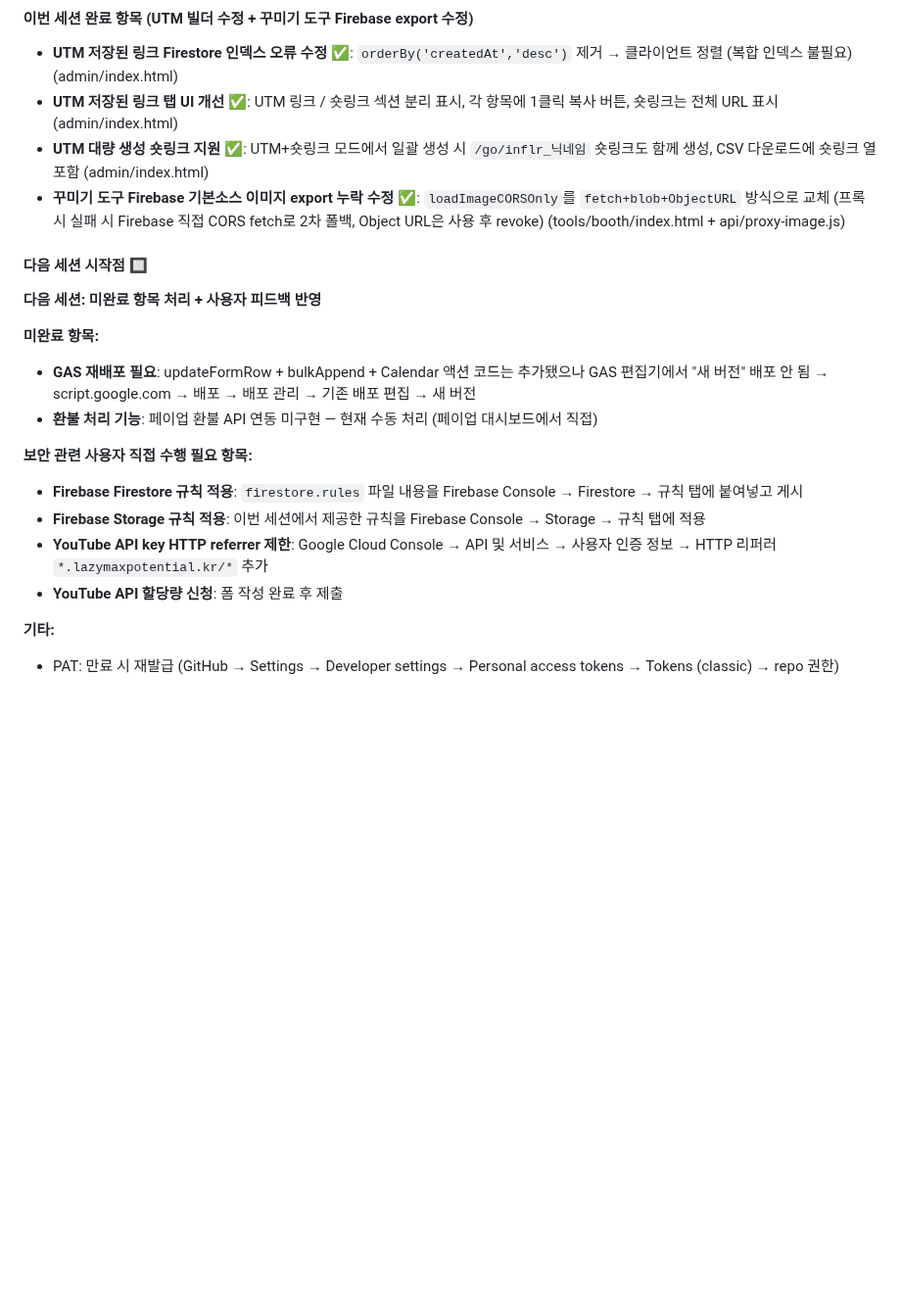
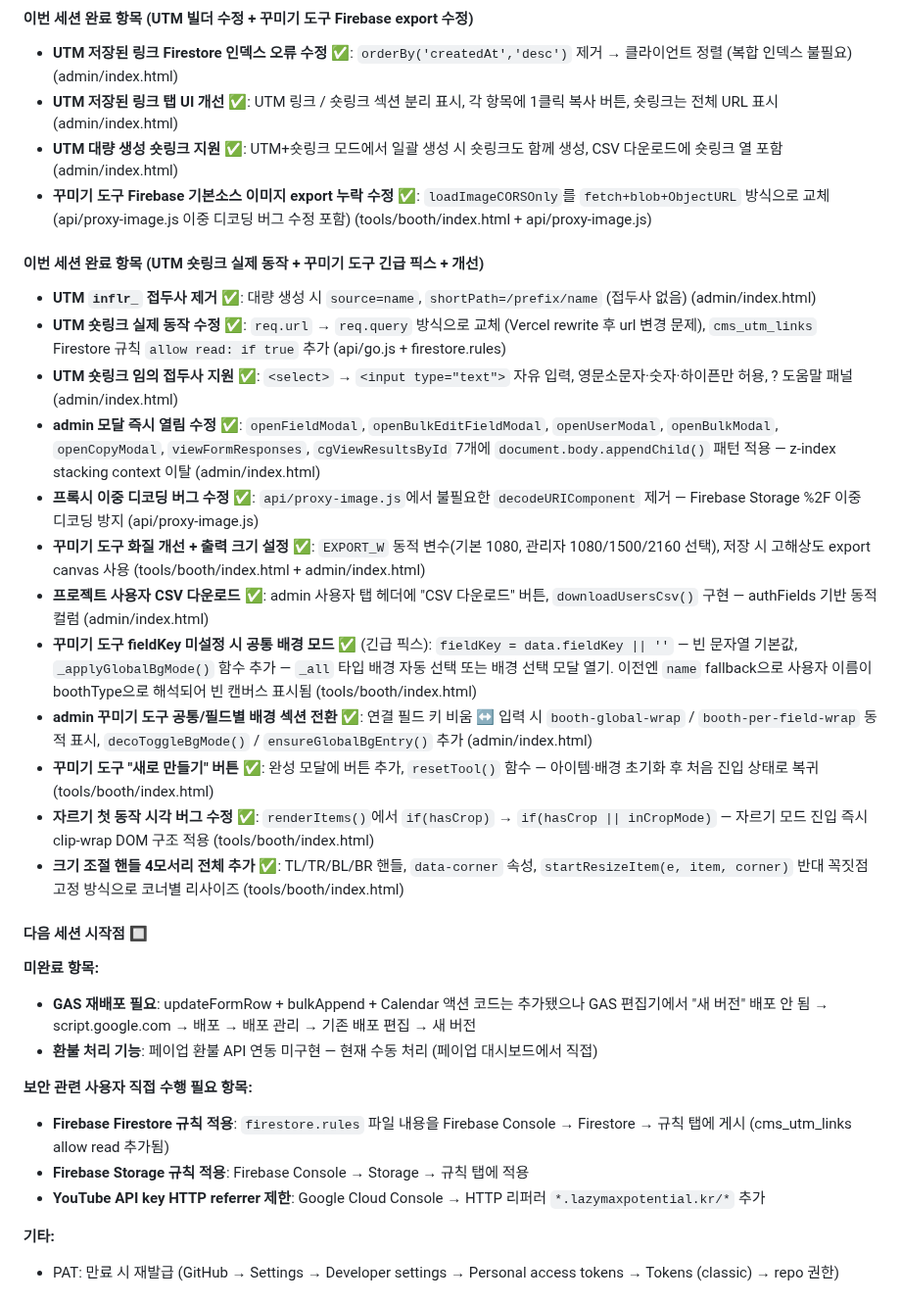
Before and after one commit to beybusiness-bit/lmp-website, a Markdown page: CLAUDE.md, the part around the change. Shown at 98% size. Drawn GitHub-style; blank space fills up the shorter version.

Commit message:
CLAUDE.md 갱신 — 이번 세션 완료 항목 + 다음 세션 시작점 업데이트
https://claude.ai/code/session_01KuUyKXocVh2xZUPKg55G72

```diff
--- a/CLAUDE.md
+++ b/CLAUDE.md
@@ -806,22 +806,33 @@ match /cms_payment_records/{doc} { allow read: if true; }
 #### 이번 세션 완료 항목 (UTM 빌더 수정 + 꾸미기 도구 Firebase export 수정)
 - **UTM 저장된 링크 Firestore 인덱스 오류 수정** ✅: `orderBy('createdAt','desc')` 제거 → 클라이언트 정렬 (복합 인덱스 불필요) (admin/index.html)
 - **UTM 저장된 링크 탭 UI 개선** ✅: UTM 링크 / 숏링크 섹션 분리 표시, 각 항목에 1클릭 복사 버튼, 숏링크는 전체 URL 표시 (admin/index.html)
-- **UTM 대량 생성 숏링크 지원** ✅: UTM+숏링크 모드에서 일괄 생성 시 `/go/inflr_닉네임` 숏링크도 함께 생성, CSV 다운로드에 숏링크 열 포함 (admin/index.html)
-- **꾸미기 도구 Firebase 기본소스 이미지 export 누락 수정** ✅: `loadImageCORSOnly`를 `fetch+blob+ObjectURL` 방식으로 교체 (프록시 실패 시 Firebase 직접 CORS fetch로 2차 폴백, Object URL은 사용 후 revoke) (tools/booth/index.html + api/proxy-image.js)
+- **UTM 대량 생성 숏링크 지원** ✅: UTM+숏링크 모드에서 일괄 생성 시 숏링크도 함께 생성, CSV 다운로드에 숏링크 열 포함 (admin/index.html)
+- **꾸미기 도구 Firebase 기본소스 이미지 export 누락 수정** ✅: `loadImageCORSOnly`를 `fetch+blob+ObjectURL` 방식으로 교체 (api/proxy-image.js 이중 디코딩 버그 수정 포함) (tools/booth/index.html + api/proxy-image.js)
+
+#### 이번 세션 완료 항목 (UTM 숏링크 실제 동작 + 꾸미기 도구 긴급 픽스 + 개선)
+- **UTM `inflr_` 접두사 제거** ✅: 대량 생성 시 `source=name`, `shortPath=/prefix/name` (접두사 없음) (admin/index.html)
+- **UTM 숏링크 실제 동작 수정** ✅: `req.url` → `req.query` 방식으로 교체 (Vercel rewrite 후 url 변경 문제), `cms_utm_links` Firestore 규칙 `allow read: if true` 추가 (api/go.js + firestore.rules)
+- **UTM 숏링크 임의 접두사 지원** ✅: `<select>` → `<input type="text">` 자유 입력, 영문소문자·숫자·하이픈만 허용, ? 도움말 패널 (admin/index.html)
+- **admin 모달 즉시 열림 수정** ✅: `openFieldModal`, `openBulkEditFieldModal`, `openUserModal`, `openBulkModal`, `openCopyModal`, `viewFormResponses`, `cgViewResultsById` 7개에 `document.body.appendChild()` 패턴 적용 — z-index stacking context 이탈 (admin/index.html)
+- **프록시 이중 디코딩 버그 수정** ✅: `api/proxy-image.js`에서 불필요한 `decodeURIComponent` 제거 — Firebase Storage %2F 이중 디코딩 방지 (api/proxy-image.js)
+- **꾸미기 도구 화질 개선 + 출력 크기 설정** ✅: `EXPORT_W` 동적 변수(기본 1080, 관리자 1080/1500/2160 선택), 저장 시 고해상도 export canvas 사용 (tools/booth/index.html + admin/index.html)
+- **프로젝트 사용자 CSV 다운로드** ✅: admin 사용자 탭 헤더에 "CSV 다운로드" 버튼, `downloadUsersCsv()` 구현 — authFields 기반 동적 컬럼 (admin/index.html)
+- **꾸미기 도구 fieldKey 미설정 시 공통 배경 모드** ✅ (긴급 픽스): `fieldKey = data.fieldKey || ''` — 빈 문자열 기본값, `_applyGlobalBgMode()` 함수 추가 — `_all` 타입 배경 자동 선택 또는 배경 선택 모달 열기. 이전엔 `name` fallback으로 사용자 이름이 boothType으로 해석되어 빈 캔버스 표시됨 (tools/booth/index.html)
+- **admin 꾸미기 도구 공통/필드별 배경 섹션 전환** ✅: 연결 필드 키 비움 ↔ 입력 시 `booth-global-wrap` / `booth-per-field-wrap` 동적 표시, `decoToggleBgMode()` / `ensureGlobalBgEntry()` 추가 (admin/index.html)
+- **꾸미기 도구 "새로 만들기" 버튼** ✅: 완성 모달에 버튼 추가, `resetTool()` 함수 — 아이템·배경 초기화 후 처음 진입 상태로 복귀 (tools/booth/index.html)
+- **자르기 첫 동작 시각 버그 수정** ✅: `renderItems()`에서 `if(hasCrop)` → `if(hasCrop || inCropMode)` — 자르기 모드 진입 즉시 clip-wrap DOM 구조 적용 (tools/booth/index.html)
+- **크기 조절 핸들 4모서리 전체 추가** ✅: TL/TR/BL/BR 핸들, `data-corner` 속성, `startResizeItem(e, item, corner)` 반대 꼭짓점 고정 방식으로 코너별 리사이즈 (tools/booth/index.html)
 
 #### 다음 세션 시작점 🔲
-
-**다음 세션: 미완료 항목 처리 + 사용자 피드백 반영**
 
 **미완료 항목:**
 - **GAS 재배포 필요**: updateFormRow + bulkAppend + Calendar 액션 코드는 추가됐으나 GAS 편집기에서 "새 버전" 배포 안 됨 → script.google.com → 배포 → 배포 관리 → 기존 배포 편집 → 새 버전
 - **환불 처리 기능**: 페이업 환불 API 연동 미구현 — 현재 수동 처리 (페이업 대시보드에서 직접)
 
 **보안 관련 사용자 직접 수행 필요 항목:**
-- **Firebase Firestore 규칙 적용**: `firestore.rules` 파일 내용을 Firebase Console → Firestore → 규칙 탭에 붙여넣고 게시
-- **Firebase Storage 규칙 적용**: 이번 세션에서 제공한 규칙을 Firebase Console → Storage → 규칙 탭에 적용
-- **YouTube API key HTTP referrer 제한**: Google Cloud Console → API 및 서비스 → 사용자 인증 정보 → HTTP 리퍼러 `*.lazymaxpotential.kr/*` 추가
-- **YouTube API 할당량 신청**: 폼 작성 완료 후 제출
+- **Firebase Firestore 규칙 적용**: `firestore.rules` 파일 내용을 Firebase Console → Firestore → 규칙 탭에 게시 (cms_utm_links allow read 추가됨)
+- **Firebase Storage 규칙 적용**: Firebase Console → Storage → 규칙 탭에 적용
+- **YouTube API key HTTP referrer 제한**: Google Cloud Console → HTTP 리퍼러 `*.lazymaxpotential.kr/*` 추가
 
 **기타:**
 - PAT: 만료 시 재발급 (GitHub → Settings → Developer settings → Personal access tokens → Tokens (classic) → repo 권한)
```
